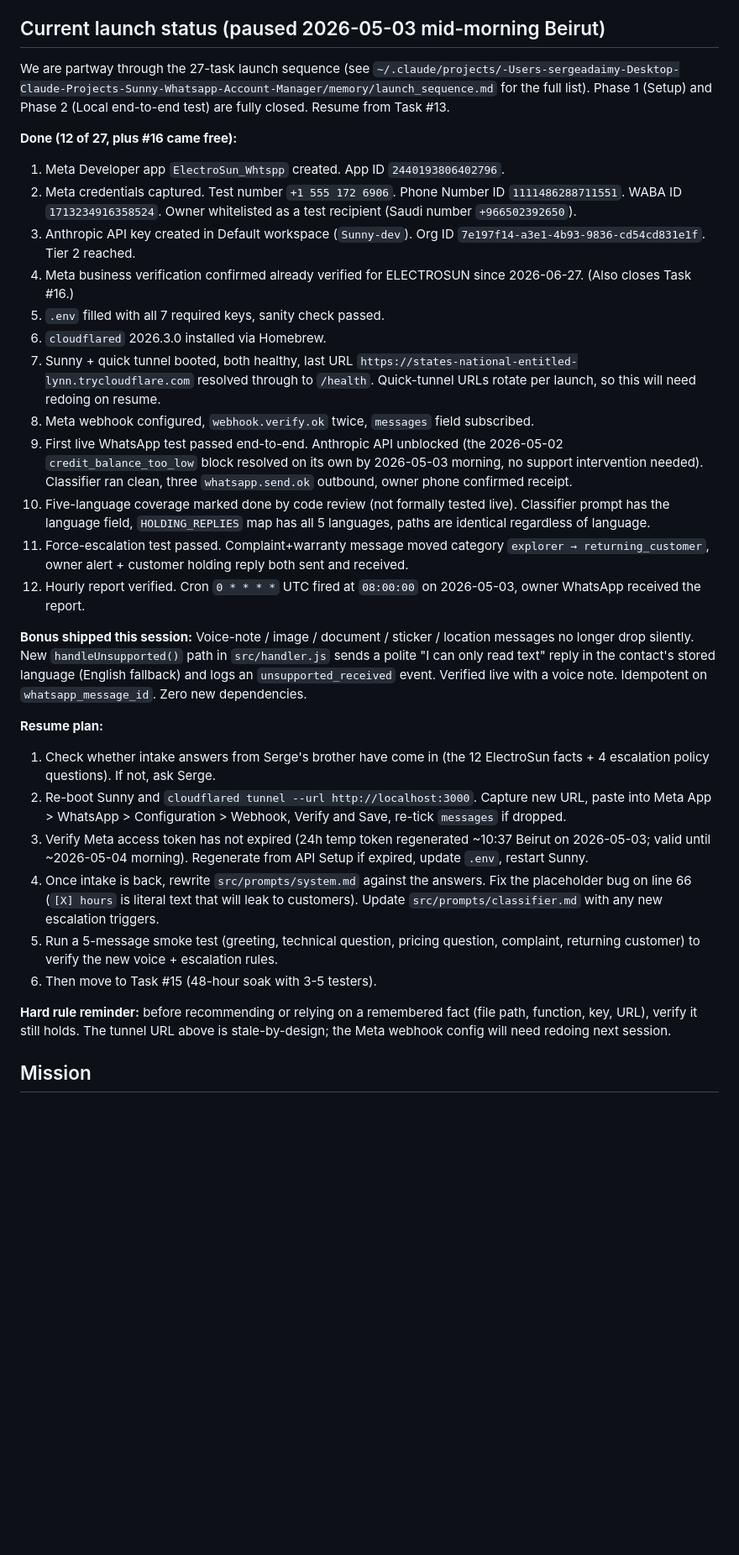
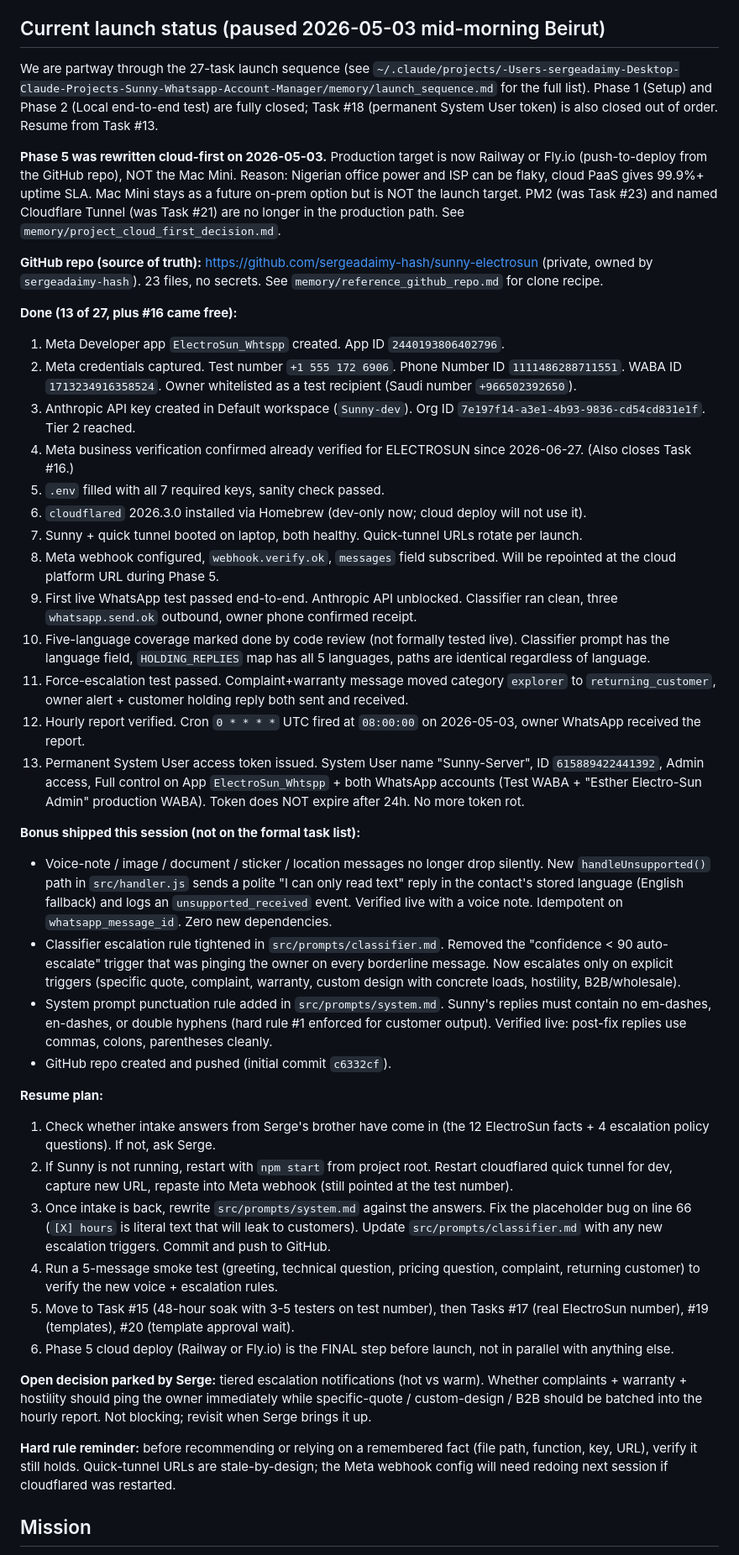
Before and after one commit to sergeadaimy-hash/sunny-electrosun, a Markdown page: CLAUDE.md, the part around the change. Shown at 84% size. GitHub-like rendering; blank space fills up the shorter version.

Commit message:
docs(CLAUDE.md): cloud-first pivot for Phase 5, Task #18 done
Production target switched from Mac Mini in office to cloud PaaS
(Railway or Fly.io) because Nigerian office power and ISP can be
flaky. PM2 and named Cloudflare Tunnel removed from production
path; both stay as dev-only tools. Permanent System User token
issued (no more 24h temp token rot). Adds detail on bonus fixes
shipped this session: handleUnsupported polite-reply path,
classifier escalation rule tightened, system prompt punctuation
rule.

Co-Authored-By: Claude Opus 4.7 (1M context) <noreply@anthropic.com>

```diff
--- a/CLAUDE.md
+++ b/CLAUDE.md
@@ -4,33 +4,44 @@ This file is the working memory for Sunny. Read it before making any change. It
 
 ## Current launch status (paused 2026-05-03 mid-morning Beirut)
 
-We are partway through the 27-task launch sequence (see `~/.claude/projects/-Users-sergeadaimy-Desktop-Claude-Projects-Sunny-Whatsapp-Account-Manager/memory/launch_sequence.md` for the full list). Phase 1 (Setup) and Phase 2 (Local end-to-end test) are fully closed. Resume from Task #13.
+We are partway through the 27-task launch sequence (see `~/.claude/projects/-Users-sergeadaimy-Desktop-Claude-Projects-Sunny-Whatsapp-Account-Manager/memory/launch_sequence.md` for the full list). Phase 1 (Setup) and Phase 2 (Local end-to-end test) are fully closed; Task #18 (permanent System User token) is also closed out of order. Resume from Task #13.
 
-**Done (12 of 27, plus #16 came free):**
+**Phase 5 was rewritten cloud-first on 2026-05-03.** Production target is now Railway or Fly.io (push-to-deploy from the GitHub repo), NOT the Mac Mini. Reason: Nigerian office power and ISP can be flaky, cloud PaaS gives 99.9%+ uptime SLA. Mac Mini stays as a future on-prem option but is NOT the launch target. PM2 (was Task #23) and named Cloudflare Tunnel (was Task #21) are no longer in the production path. See `memory/project_cloud_first_decision.md`.
+
+**GitHub repo (source of truth):** https://github.com/sergeadaimy-hash/sunny-electrosun (private, owned by `sergeadaimy-hash`). 23 files, no secrets. See `memory/reference_github_repo.md` for clone recipe.
+
+**Done (13 of 27, plus #16 came free):**
 1. Meta Developer app `ElectroSun_Whtspp` created. App ID `2440193806402796`.
 2. Meta credentials captured. Test number `+1 555 172 6906`. Phone Number ID `1111486288711551`. WABA ID `1713234916358524`. Owner whitelisted as a test recipient (Saudi number `+966502392650`).
 3. Anthropic API key created in Default workspace (`Sunny-dev`). Org ID `7e197f14-a3e1-4b93-9836-cd54cd831e1f`. Tier 2 reached.
 4. Meta business verification confirmed already verified for ELECTROSUN since 2026-06-27. (Also closes Task #16.)
 5. `.env` filled with all 7 required keys, sanity check passed.
-6. `cloudflared` 2026.3.0 installed via Homebrew.
-7. Sunny + quick tunnel booted, both healthy, last URL `https://states-national-entitled-lynn.trycloudflare.com` resolved through to `/health`. Quick-tunnel URLs rotate per launch, so this will need redoing on resume.
-8. Meta webhook configured, `webhook.verify.ok` twice, `messages` field subscribed.
-9. First live WhatsApp test passed end-to-end. Anthropic API unblocked (the 2026-05-02 `credit_balance_too_low` block resolved on its own by 2026-05-03 morning, no support intervention needed). Classifier ran clean, three `whatsapp.send.ok` outbound, owner phone confirmed receipt.
+6. `cloudflared` 2026.3.0 installed via Homebrew (dev-only now; cloud deploy will not use it).
+7. Sunny + quick tunnel booted on laptop, both healthy. Quick-tunnel URLs rotate per launch.
+8. Meta webhook configured, `webhook.verify.ok`, `messages` field subscribed. Will be repointed at the cloud platform URL during Phase 5.
+9. First live WhatsApp test passed end-to-end. Anthropic API unblocked. Classifier ran clean, three `whatsapp.send.ok` outbound, owner phone confirmed receipt.
 10. Five-language coverage marked done by code review (not formally tested live). Classifier prompt has the language field, `HOLDING_REPLIES` map has all 5 languages, paths are identical regardless of language.
-11. Force-escalation test passed. Complaint+warranty message moved category `explorer → returning_customer`, owner alert + customer holding reply both sent and received.
+11. Force-escalation test passed. Complaint+warranty message moved category `explorer` to `returning_customer`, owner alert + customer holding reply both sent and received.
 12. Hourly report verified. Cron `0 * * * *` UTC fired at `08:00:00` on 2026-05-03, owner WhatsApp received the report.
+18. Permanent System User access token issued. System User name "Sunny-Server", ID `615889422441392`, Admin access, Full control on App `ElectroSun_Whtspp` + both WhatsApp accounts (Test WABA + "Esther Electro-Sun Admin" production WABA). Token does NOT expire after 24h. No more token rot.
 
-**Bonus shipped this session:** Voice-note / image / document / sticker / location messages no longer drop silently. New `handleUnsupported()` path in `src/handler.js` sends a polite "I can only read text" reply in the contact's stored language (English fallback) and logs an `unsupported_received` event. Verified live with a voice note. Idempotent on `whatsapp_message_id`. Zero new dependencies.
+**Bonus shipped this session (not on the formal task list):**
+- Voice-note / image / document / sticker / location messages no longer drop silently. New `handleUnsupported()` path in `src/handler.js` sends a polite "I can only read text" reply in the contact's stored language (English fallback) and logs an `unsupported_received` event. Verified live with a voice note. Idempotent on `whatsapp_message_id`. Zero new dependencies.
+- Classifier escalation rule tightened in `src/prompts/classifier.md`. Removed the "confidence < 90 auto-escalate" trigger that was pinging the owner on every borderline message. Now escalates only on explicit triggers (specific quote, complaint, warranty, custom design with concrete loads, hostility, B2B/wholesale).
+- System prompt punctuation rule added in `src/prompts/system.md`. Sunny's replies must contain no em-dashes, en-dashes, or double hyphens (hard rule #1 enforced for customer output). Verified live: post-fix replies use commas, colons, parentheses cleanly.
+- GitHub repo created and pushed (initial commit `c6332cf`).
 
 **Resume plan:**
 1. Check whether intake answers from Serge's brother have come in (the 12 ElectroSun facts + 4 escalation policy questions). If not, ask Serge.
-2. Re-boot Sunny and `cloudflared tunnel --url http://localhost:3000`. Capture new URL, paste into Meta App > WhatsApp > Configuration > Webhook, Verify and Save, re-tick `messages` if dropped.
-3. Verify Meta access token has not expired (24h temp token regenerated ~10:37 Beirut on 2026-05-03; valid until ~2026-05-04 morning). Regenerate from API Setup if expired, update `.env`, restart Sunny.
-4. Once intake is back, rewrite `src/prompts/system.md` against the answers. Fix the placeholder bug on line 66 (`[X] hours` is literal text that will leak to customers). Update `src/prompts/classifier.md` with any new escalation triggers.
-5. Run a 5-message smoke test (greeting, technical question, pricing question, complaint, returning customer) to verify the new voice + escalation rules.
-6. Then move to Task #15 (48-hour soak with 3-5 testers).
+2. If Sunny is not running, restart with `npm start` from project root. Restart cloudflared quick tunnel for dev, capture new URL, repaste into Meta webhook (still pointed at the test number).
+3. Once intake is back, rewrite `src/prompts/system.md` against the answers. Fix the placeholder bug on line 66 (`[X] hours` is literal text that will leak to customers). Update `src/prompts/classifier.md` with any new escalation triggers. Commit and push to GitHub.
+4. Run a 5-message smoke test (greeting, technical question, pricing question, complaint, returning customer) to verify the new voice + escalation rules.
+5. Move to Task #15 (48-hour soak with 3-5 testers on test number), then Tasks #17 (real ElectroSun number), #19 (templates), #20 (template approval wait).
+6. Phase 5 cloud deploy (Railway or Fly.io) is the FINAL step before launch, not in parallel with anything else.
 
-**Hard rule reminder:** before recommending or relying on a remembered fact (file path, function, key, URL), verify it still holds. The tunnel URL above is stale-by-design; the Meta webhook config will need redoing next session.
+**Open decision parked by Serge:** tiered escalation notifications (hot vs warm). Whether complaints + warranty + hostility should ping the owner immediately while specific-quote / custom-design / B2B should be batched into the hourly report. Not blocking; revisit when Serge brings it up.
+
+**Hard rule reminder:** before recommending or relying on a remembered fact (file path, function, key, URL), verify it still holds. Quick-tunnel URLs are stale-by-design; the Meta webhook config will need redoing next session if cloudflared was restarted.
 
 ## Mission
 
```
